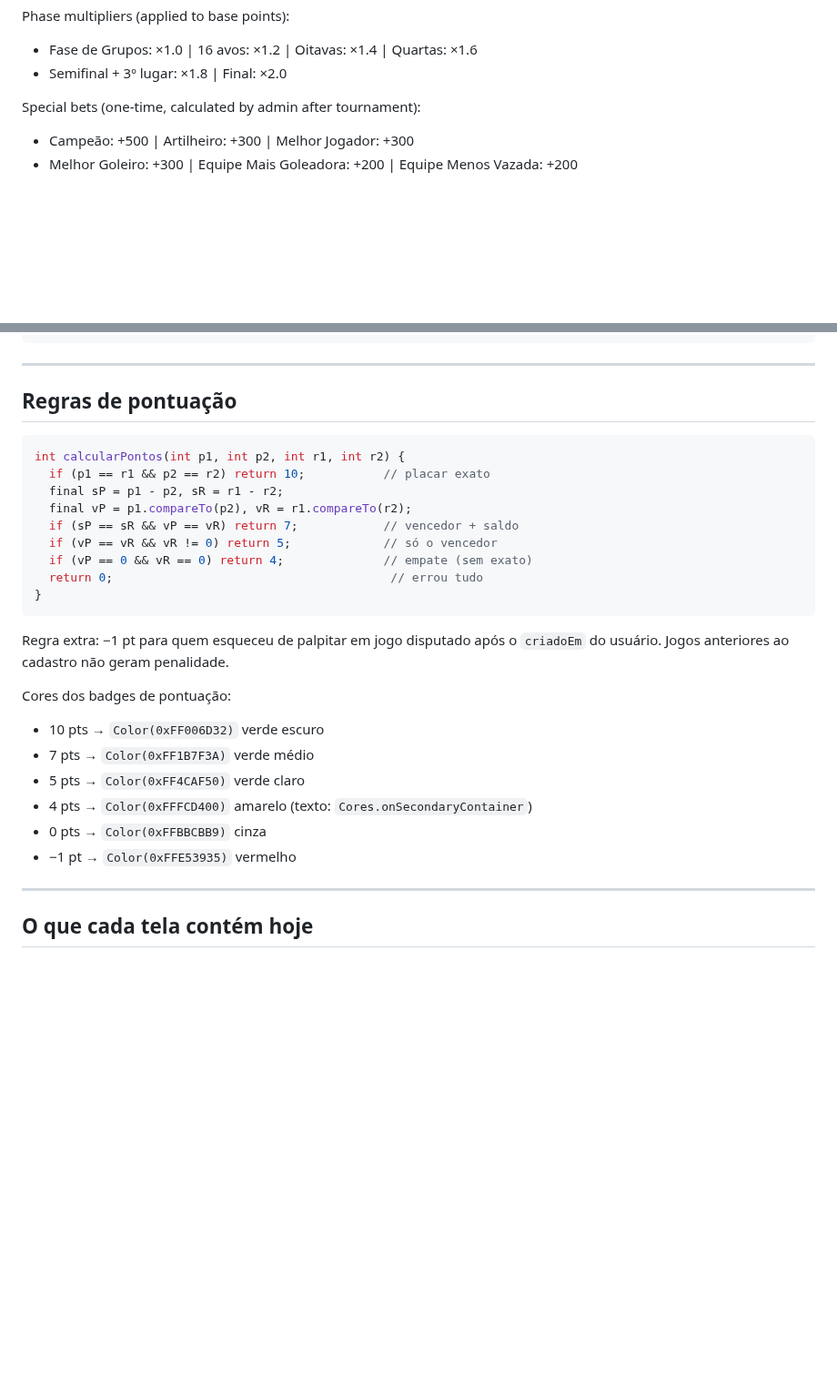
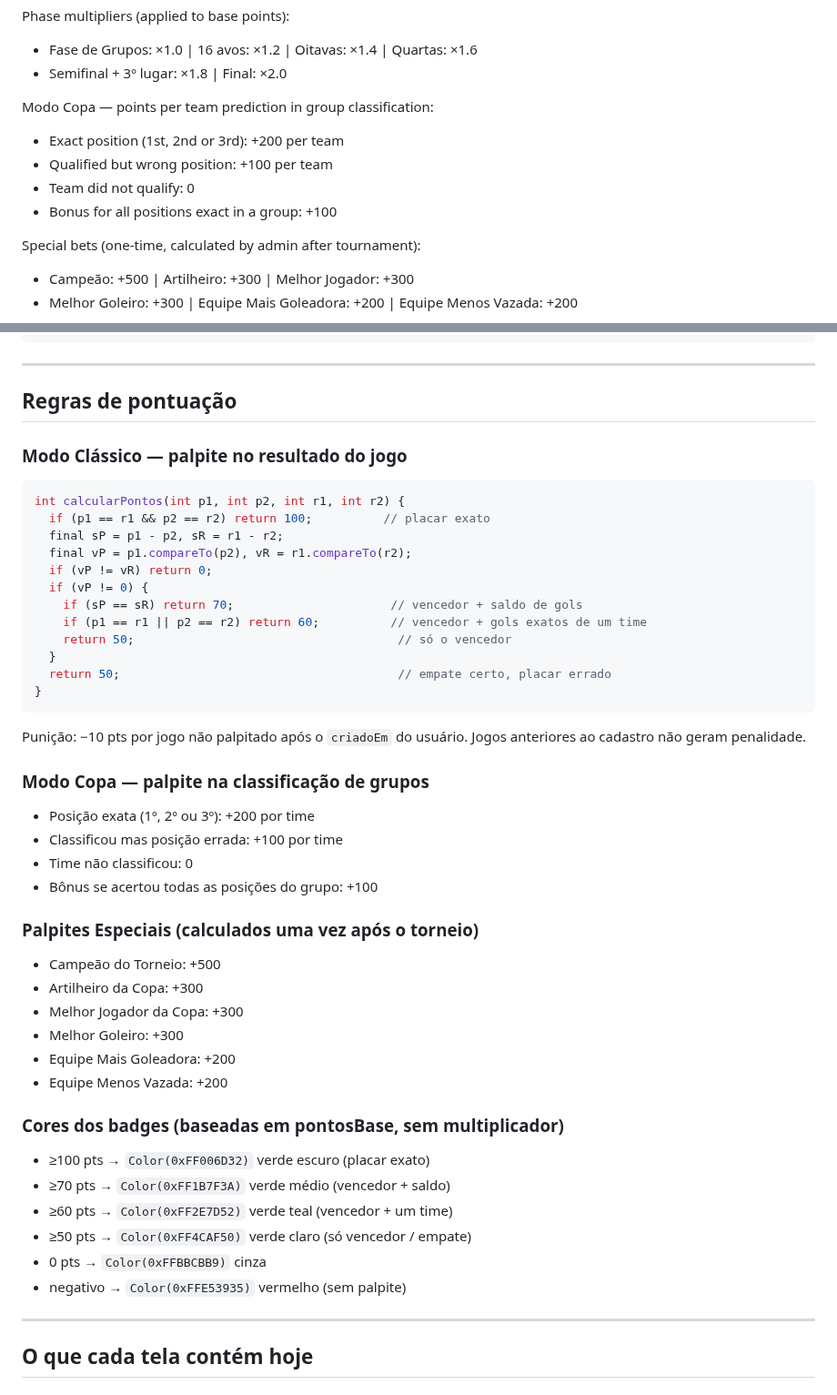
Before and after one commit to luizguilhrme/bolao-copa-2026, a Markdown page: CLAUDE.md, 2 parts joined by grey strips. Shown at 91% size. Drawn GitHub-style; blank space fills up the shorter version.

Commit message:
docs: atualizar regras de pontuação no CLAUDE.md e resumo
- Corrige função calcularPontos no CLAUDE.md (escala 10/7/5/4 → 100/70/60/50)
- Adiciona seção Modo Copa (classificação de grupos) no CLAUDE.md
- Adiciona seção Palpites Especiais com valores corretos no CLAUDE.md
- Atualiza cores dos badges para nova escala de pontos
- Remove "(a implementar)" do Modo Copa no resumo

````diff
--- a/CLAUDE.md
+++ b/CLAUDE.md
@@ -49,6 +49,12 @@ Modo Clássico — base points (Fase de Grupos), multiplied by phase:
 Phase multipliers (applied to base points):
 - Fase de Grupos: ×1.0 | 16 avos: ×1.2 | Oitavas: ×1.4 | Quartas: ×1.6
 - Semifinal + 3º lugar: ×1.8 | Final: ×2.0
+
+Modo Copa — points per team prediction in group classification:
+- Exact position (1st, 2nd or 3rd): +200 per team
+- Qualified but wrong position: +100 per team
+- Team did not qualify: 0
+- Bonus for all positions exact in a group: +100
 
 Special bets (one-time, calculated by admin after tournament):
 - Campeão: +500 | Artilheiro: +300 | Melhor Jogador: +300
@@ -478,27 +484,47 @@ classificacao_real           : Map       — { "A": { "primeiro": "Brazil", "seg
 
 ## Regras de pontuação
 
+### Modo Clássico — palpite no resultado do jogo
+
 ```dart
 int calcularPontos(int p1, int p2, int r1, int r2) {
-  if (p1 == r1 && p2 == r2) return 10;           // placar exato
+  if (p1 == r1 && p2 == r2) return 100;          // placar exato
   final sP = p1 - p2, sR = r1 - r2;
   final vP = p1.compareTo(p2), vR = r1.compareTo(r2);
-  if (sP == sR && vP == vR) return 7;            // vencedor + saldo
-  if (vP == vR && vR != 0) return 5;             // só o vencedor
-  if (vP == 0 && vR == 0) return 4;              // empate (sem exato)
-  return 0;                                       // errou tudo
+  if (vP != vR) return 0;
+  if (vP != 0) {
+    if (sP == sR) return 70;                      // vencedor + saldo de gols
+    if (p1 == r1 || p2 == r2) return 60;          // vencedor + gols exatos de um time
+    return 50;                                     // só o vencedor
+  }
+  return 50;                                       // empate certo, placar errado
 }
 ```
 
-Regra extra: −1 pt para quem esqueceu de palpitar em jogo disputado após o `criadoEm` do usuário. Jogos anteriores ao cadastro não geram penalidade.
+Punição: −10 pts por jogo não palpitado após o `criadoEm` do usuário. Jogos anteriores ao cadastro não geram penalidade.
 
-Cores dos badges de pontuação:
-- 10 pts → `Color(0xFF006D32)` verde escuro
-- 7 pts → `Color(0xFF1B7F3A)` verde médio
-- 5 pts → `Color(0xFF4CAF50)` verde claro
-- 4 pts → `Color(0xFFFCD400)` amarelo (texto: `Cores.onSecondaryContainer`)
-- 0 pts → `Color(0xFFBBCBB9)` cinza
-- −1 pt → `Color(0xFFE53935)` vermelho
+### Modo Copa — palpite na classificação de grupos
+
+- Posição exata (1º, 2º ou 3º): +200 por time
+- Classificou mas posição errada: +100 por time
+- Time não classificou: 0
+- Bônus se acertou todas as posições do grupo: +100
+
+### Palpites Especiais (calculados uma vez após o torneio)
+- Campeão do Torneio: +500
+- Artilheiro da Copa: +300
+- Melhor Jogador da Copa: +300
+- Melhor Goleiro: +300
+- Equipe Mais Goleadora: +200
+- Equipe Menos Vazada: +200
+
+### Cores dos badges (baseadas em pontosBase, sem multiplicador)
+- ≥100 pts → `Color(0xFF006D32)` verde escuro (placar exato)
+- ≥70 pts  → `Color(0xFF1B7F3A)` verde médio (vencedor + saldo)
+- ≥60 pts  → `Color(0xFF2E7D52)` verde teal (vencedor + um time)
+- ≥50 pts  → `Color(0xFF4CAF50)` verde claro (só vencedor / empate)
+- 0 pts    → `Color(0xFFBBCBB9)` cinza
+- negativo → `Color(0xFFE53935)` vermelho (sem palpite)
 
 ---
 
````
Also changed, not shown: resumo_bolao_copa_2026.md (+1 -1 lines).
